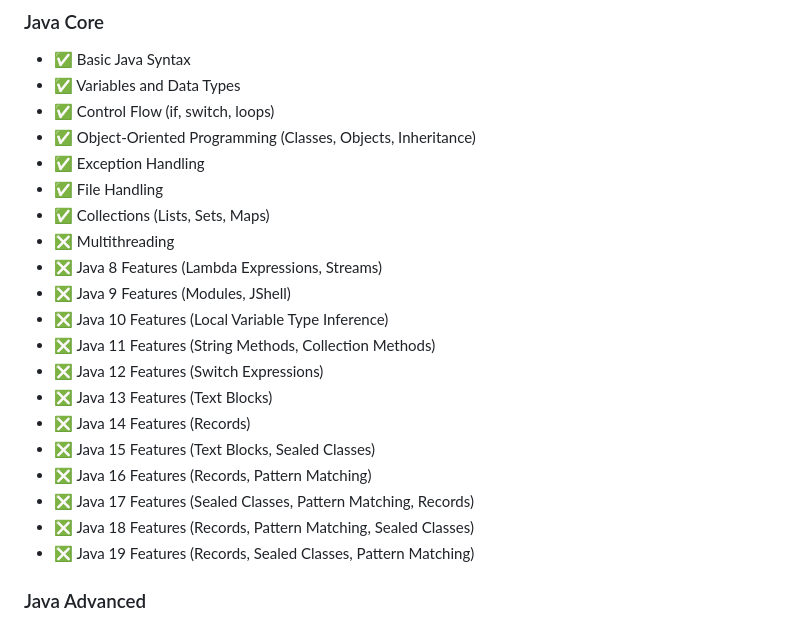
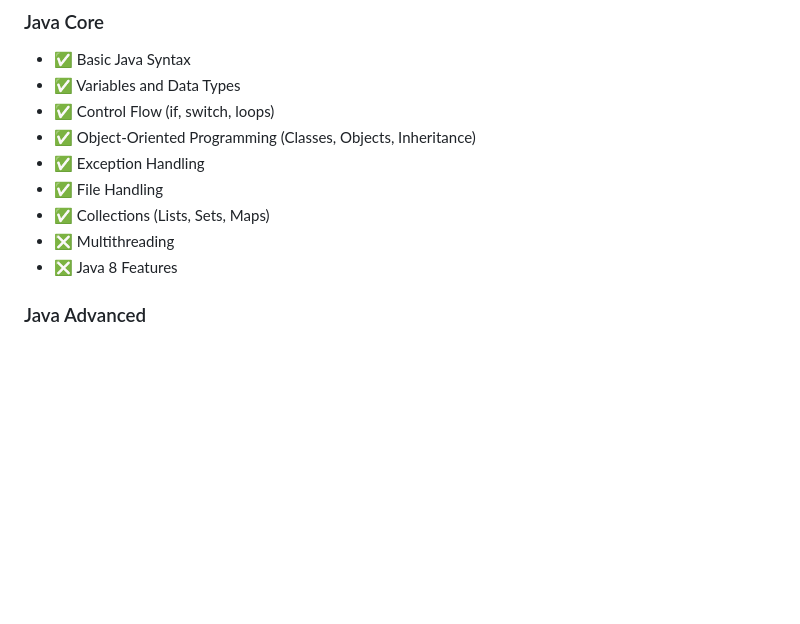
Before and after one commit to iKirtesh/CoreJava, a Markdown page: README.md, the part around the change. GitHub-like rendering; blank space fills up the shorter version.

```diff
--- a/README.md
+++ b/README.md
@@ -32,19 +32,7 @@ My journey in learning Java Core and Data Structures & Algorithms. It serves as
 - ✅ File Handling
 - ✅ Collections (Lists, Sets, Maps)
 - ❎ Multithreading
-- ❎ Java 8 Features (Lambda Expressions, Streams)
-- ❎ Java 9 Features (Modules, JShell)
-- ❎ Java 10 Features (Local Variable Type Inference)
-- ❎ Java 11 Features (String Methods, Collection Methods)
-- ❎ Java 12 Features (Switch Expressions)
-- ❎ Java 13 Features (Text Blocks)
-- ❎ Java 14 Features (Records)
-- ❎ Java 15 Features (Text Blocks, Sealed Classes)
-- ❎ Java 16 Features (Records, Pattern Matching)
-- ❎ Java 17 Features (Sealed Classes, Pattern Matching, Records)
-- ❎ Java 18 Features (Records, Pattern Matching, Sealed Classes)
-- ❎ Java 19 Features (Records, Sealed Classes, Pattern Matching)
-
+- ❎ Java 8 Features
 
 ### Java Advanced
 
```
